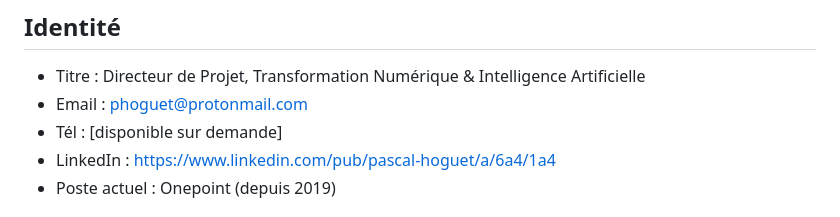
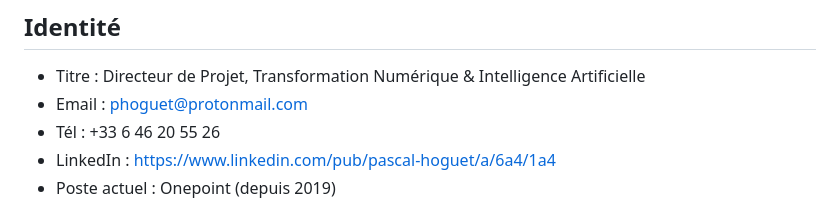
Before and after one commit to phoguet/profil-cv, a Markdown page: assets/cv-data.md, the part around the change. Rendered like a GitHub page.

Commit message:
data(chatbot): ajout numéro de téléphone dans cv-data.md
Co-Authored-By: Claude Sonnet 4.6 <noreply@anthropic.com>

```diff
--- a/assets/cv-data.md
+++ b/assets/cv-data.md
@@ -3,7 +3,7 @@
 ## Identité
 - Titre : Directeur de Projet, Transformation Numérique & Intelligence Artificielle
 - Email : phoguet@protonmail.com
-- Tél : [disponible sur demande]
+- Tél : +33 6 46 20 55 26
 - LinkedIn : https://www.linkedin.com/pub/pascal-hoguet/a/6a4/1a4
 - Poste actuel : Onepoint (depuis 2019)
 
```
